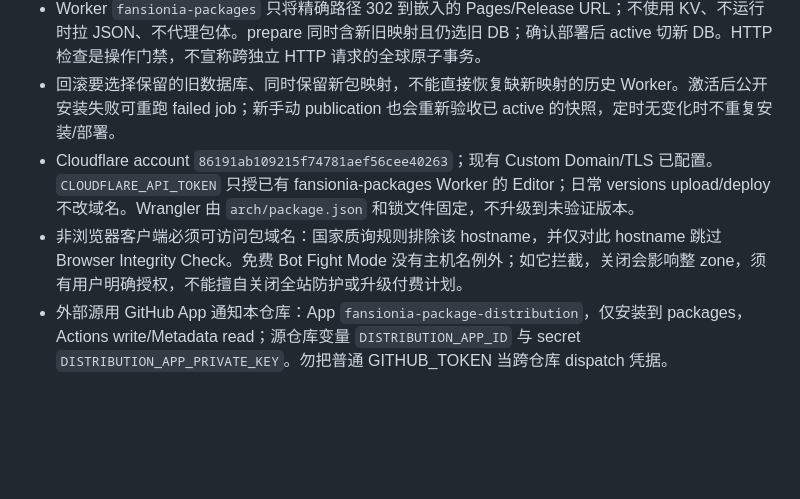
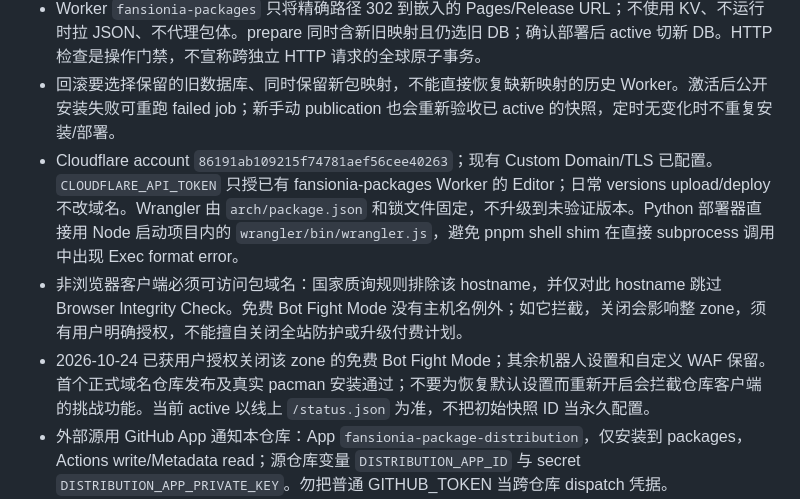
Before and after one commit to fansion314/packages, a Markdown page: AGENTS.md, the part around the change. Drawn GitHub-style; blank space fills up the shorter version.

```diff
--- a/AGENTS.md
+++ b/AGENTS.md
@@ -72,8 +72,9 @@
 - Pages 地址 `https://fansion314.github.io/packages/`。数据库/签名采用不可变快照，最多保留 32 个（包含 staged candidate，active 不淘汰）；别删除 generated branch 或重写快照。最新匹配 Release 不完整时失败，不默默退回旧版。
 - Worker `fansionia-packages` 只将精确路径 302 到嵌入的 Pages/Release URL；不使用 KV、不运行时拉 JSON、不代理包体。prepare 同时含新旧映射且仍选旧 DB；确认部署后 active 切新 DB。HTTP 检查是操作门禁，不宣称跨独立 HTTP 请求的全球原子事务。
 - 回滚要选择保留的旧数据库、同时保留新包映射，不能直接恢复缺新映射的历史 Worker。激活后公开安装失败可重跑 failed job；新手动 publication 也会重新验收已 active 的快照，定时无变化时不重复安装/部署。
-- Cloudflare account `86191ab109215f74781aef56cee40263`；现有 Custom Domain/TLS 已配置。`CLOUDFLARE_API_TOKEN` 只授已有 fansionia-packages Worker 的 Editor；日常 versions upload/deploy 不改域名。Wrangler 由 `arch/package.json` 和锁文件固定，不升级到未验证版本。
+- Cloudflare account `86191ab109215f74781aef56cee40263`；现有 Custom Domain/TLS 已配置。`CLOUDFLARE_API_TOKEN` 只授已有 fansionia-packages Worker 的 Editor；日常 versions upload/deploy 不改域名。Wrangler 由 `arch/package.json` 和锁文件固定，不升级到未验证版本。Python 部署器直接用 Node 启动项目内的 `wrangler/bin/wrangler.js`，避免 pnpm shell shim 在直接 subprocess 调用中出现 Exec format error。
 - 非浏览器客户端必须可访问包域名：国家质询规则排除该 hostname，并仅对此 hostname 跳过 Browser Integrity Check。免费 Bot Fight Mode 没有主机名例外；如它拦截，关闭会影响整 zone，须有用户明确授权，不能擅自关闭全站防护或升级付费计划。
+- 2026-10-24 已获用户授权关闭该 zone 的免费 Bot Fight Mode；其余机器人设置和自定义 WAF 保留。首个正式域名仓库发布及真实 pacman 安装通过；不要为恢复默认设置而重新开启会拦截仓库客户端的挑战功能。当前 active 以线上 `/status.json` 为准，不把初始快照 ID 当永久配置。
 - 外部源用 GitHub App 通知本仓库：App `fansionia-package-distribution`，仅安装到 packages，Actions write/Metadata read；源仓库变量 `DISTRIBUTION_APP_ID` 与 secret `DISTRIBUTION_APP_PRIVATE_KEY`。勿把普通 GITHUB_TOKEN 当跨仓库 dispatch 凭据。
 - `downstream.yml` 每小时 4/19/34/49 分兜底；`arch/dispatch.py` 只恢复 `disabled_inactivity`，尊重 `disabled_manually`。GitHub 对 fork 的整仓 Actions 禁用可能仍需人在网页确认，不能声称 API enable 永远足够。
 
```
Also changed, not shown: docs/maintenance/2026-10-24-retirement.md (+10 -4 lines).
